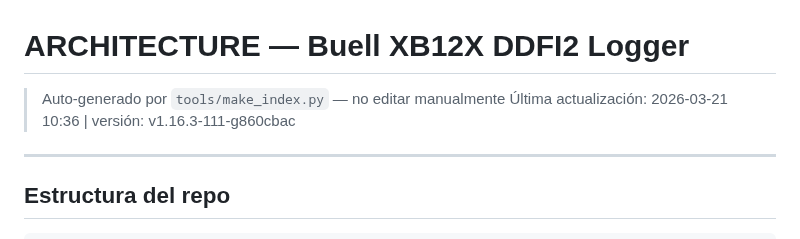
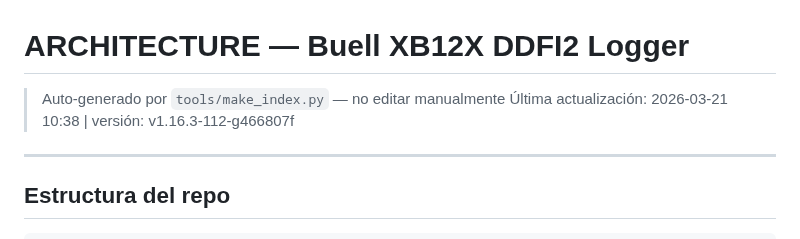
Before and after one commit to pacdavid1/buell-xb12x-logger, a Markdown page: ARCHITECTURE.md, the part around the change. GitHub-like rendering.

```diff
--- a/ARCHITECTURE.md
+++ b/ARCHITECTURE.md
@@ -1,6 +1,6 @@
 # ARCHITECTURE — Buell XB12X DDFI2 Logger
 > Auto-generado por `tools/make_index.py` — no editar manualmente
-> Última actualización: 2026-03-21 10:36 | versión: v1.16.3-111-g860cbac
+> Última actualización: 2026-03-21 10:38 | versión: v1.16.3-112-g466807f
 
 ---
 
```
Also changed, not shown: CHANGELOG.md (+9 -0 lines).
